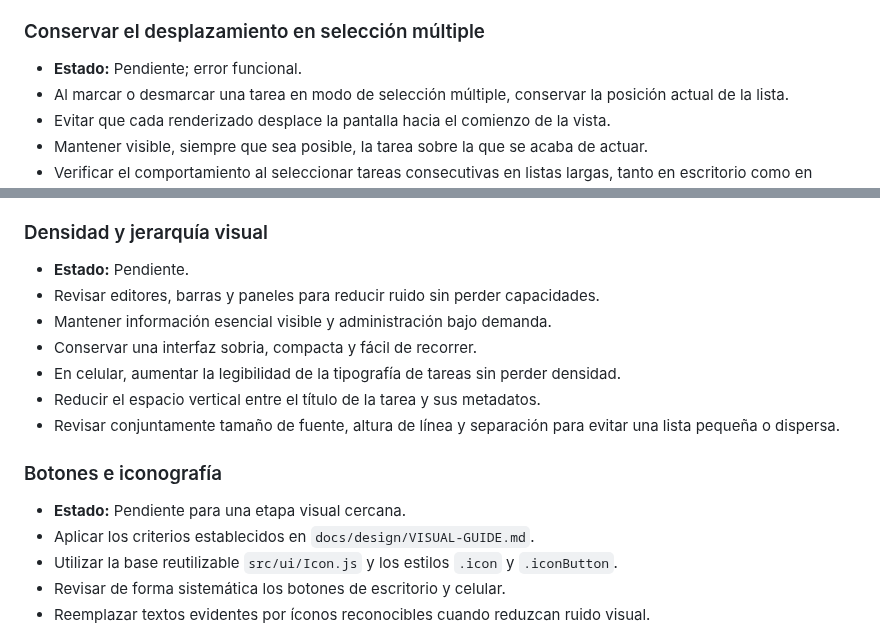
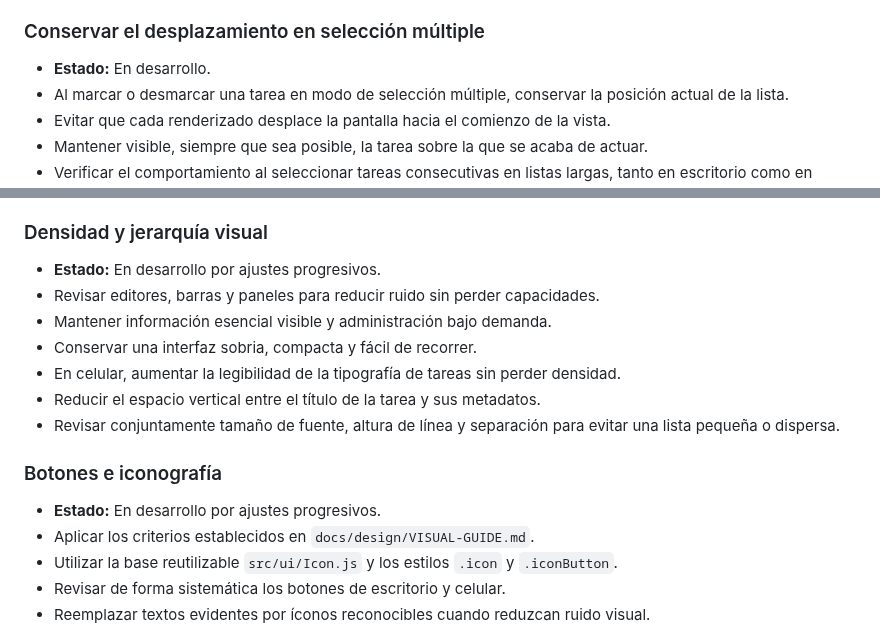
Before and after one commit to leonardotor-lm/Task-Engine-V2, a Markdown page: docs/roadmap/PENDIENTES.md, 2 parts joined by grey strips. Drawn GitHub-style.

Commit message:
Refine bulk selection and mobile task list: docs/roadmap/PENDIENTES.md

```diff
--- a/docs/roadmap/PENDIENTES.md
+++ b/docs/roadmap/PENDIENTES.md
@@ -57,7 +57,7 @@ Debe actualizarse en la misma PR que complete, descarte o reprograme un punto.
 
 ### Conservar el desplazamiento en selección múltiple
 
-- **Estado:** Pendiente; error funcional.
+- **Estado:** En desarrollo.
 - Al marcar o desmarcar una tarea en modo de selección múltiple, conservar la posición actual de la lista.
 - Evitar que cada renderizado desplace la pantalla hacia el comienzo de la vista.
 - Mantener visible, siempre que sea posible, la tarea sobre la que se acaba de actuar.
@@ -77,7 +77,7 @@ Debe actualizarse en la misma PR que complete, descarte o reprograme un punto.
 
 ### Densidad y jerarquía visual
 
-- **Estado:** Pendiente.
+- **Estado:** En desarrollo por ajustes progresivos.
 - Revisar editores, barras y paneles para reducir ruido sin perder capacidades.
 - Mantener información esencial visible y administración bajo demanda.
 - Conservar una interfaz sobria, compacta y fácil de recorrer.
@@ -87,7 +87,7 @@ Debe actualizarse en la misma PR que complete, descarte o reprograme un punto.
 
 ### Botones e iconografía
 
-- **Estado:** Pendiente para una etapa visual cercana.
+- **Estado:** En desarrollo por ajustes progresivos.
 - Aplicar los criterios establecidos en `docs/design/VISUAL-GUIDE.md`.
 - Utilizar la base reutilizable `src/ui/Icon.js` y los estilos `.icon` y `.iconButton`.
 - Revisar de forma sistemática los botones de escritorio y celular.
```
